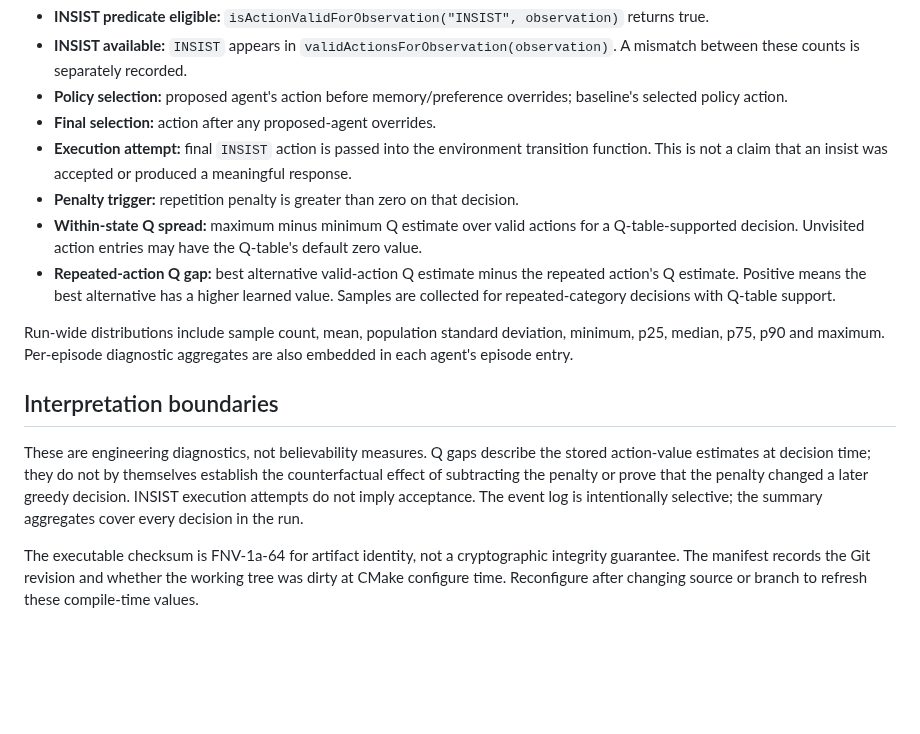
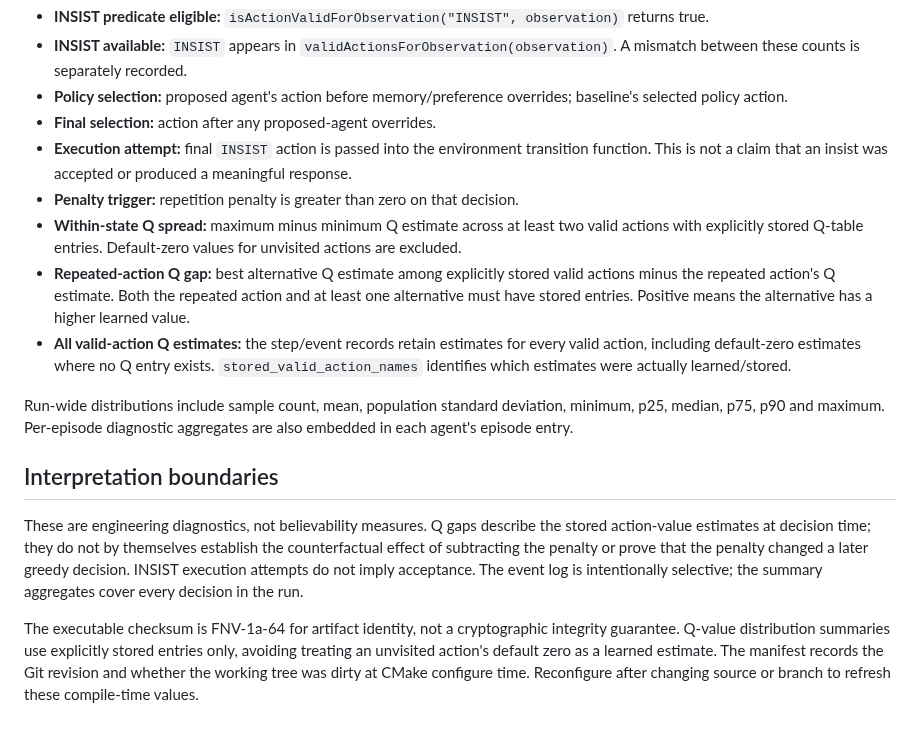
Before and after one commit to SAmWaM42/IS-proj, a Markdown page: Docs/20-wp1-training-instrumentation.md, the part around the change. Rendered like a GitHub page; blank space fills up the shorter version.

Commit message:
Clarify stored versus default Q-value diagnostics

```diff
--- a/Docs/20-wp1-training-instrumentation.md
+++ b/Docs/20-wp1-training-instrumentation.md
@@ -36,8 +36,9 @@ cp "$RUN_DIR/baseline.qtable" "$RUN_DIR/proposed.qtable" "$VALIDATE_DIR/"
 - **Final selection:** action after any proposed-agent overrides.
 - **Execution attempt:** final `INSIST` action is passed into the environment transition function. This is not a claim that an insist was accepted or produced a meaningful response.
 - **Penalty trigger:** repetition penalty is greater than zero on that decision.
-- **Within-state Q spread:** maximum minus minimum Q estimate over valid actions for a Q-table-supported decision. Unvisited action entries may have the Q-table's default zero value.
-- **Repeated-action Q gap:** best alternative valid-action Q estimate minus the repeated action's Q estimate. Positive means the best alternative has a higher learned value. Samples are collected for repeated-category decisions with Q-table support.
+- **Within-state Q spread:** maximum minus minimum Q estimate across at least two valid actions with explicitly stored Q-table entries. Default-zero values for unvisited actions are excluded.
+- **Repeated-action Q gap:** best alternative Q estimate among explicitly stored valid actions minus the repeated action's Q estimate. Both the repeated action and at least one alternative must have stored entries. Positive means the alternative has a higher learned value.
+- **All valid-action Q estimates:** the step/event records retain estimates for every valid action, including default-zero estimates where no Q entry exists. `stored_valid_action_names` identifies which estimates were actually learned/stored.
 
 Run-wide distributions include sample count, mean, population standard deviation, minimum, p25, median, p75, p90 and maximum. Per-episode diagnostic aggregates are also embedded in each agent's episode entry.
 
@@ -45,4 +46,4 @@ Run-wide distributions include sample count, mean, population standard deviation
 
 These are engineering diagnostics, not believability measures. Q gaps describe the stored action-value estimates at decision time; they do not by themselves establish the counterfactual effect of subtracting the penalty or prove that the penalty changed a later greedy decision. INSIST execution attempts do not imply acceptance. The event log is intentionally selective; the summary aggregates cover every decision in the run.
 
-The executable checksum is FNV-1a-64 for artifact identity, not a cryptographic integrity guarantee. The manifest records the Git revision and whether the working tree was dirty at CMake configure time. Reconfigure after changing source or branch to refresh these compile-time values.
+The executable checksum is FNV-1a-64 for artifact identity, not a cryptographic integrity guarantee. Q-value distribution summaries use explicitly stored entries only, avoiding treating an unvisited action's default zero as a learned estimate. The manifest records the Git revision and whether the working tree was dirty at CMake configure time. Reconfigure after changing source or branch to refresh these compile-time values.
```
